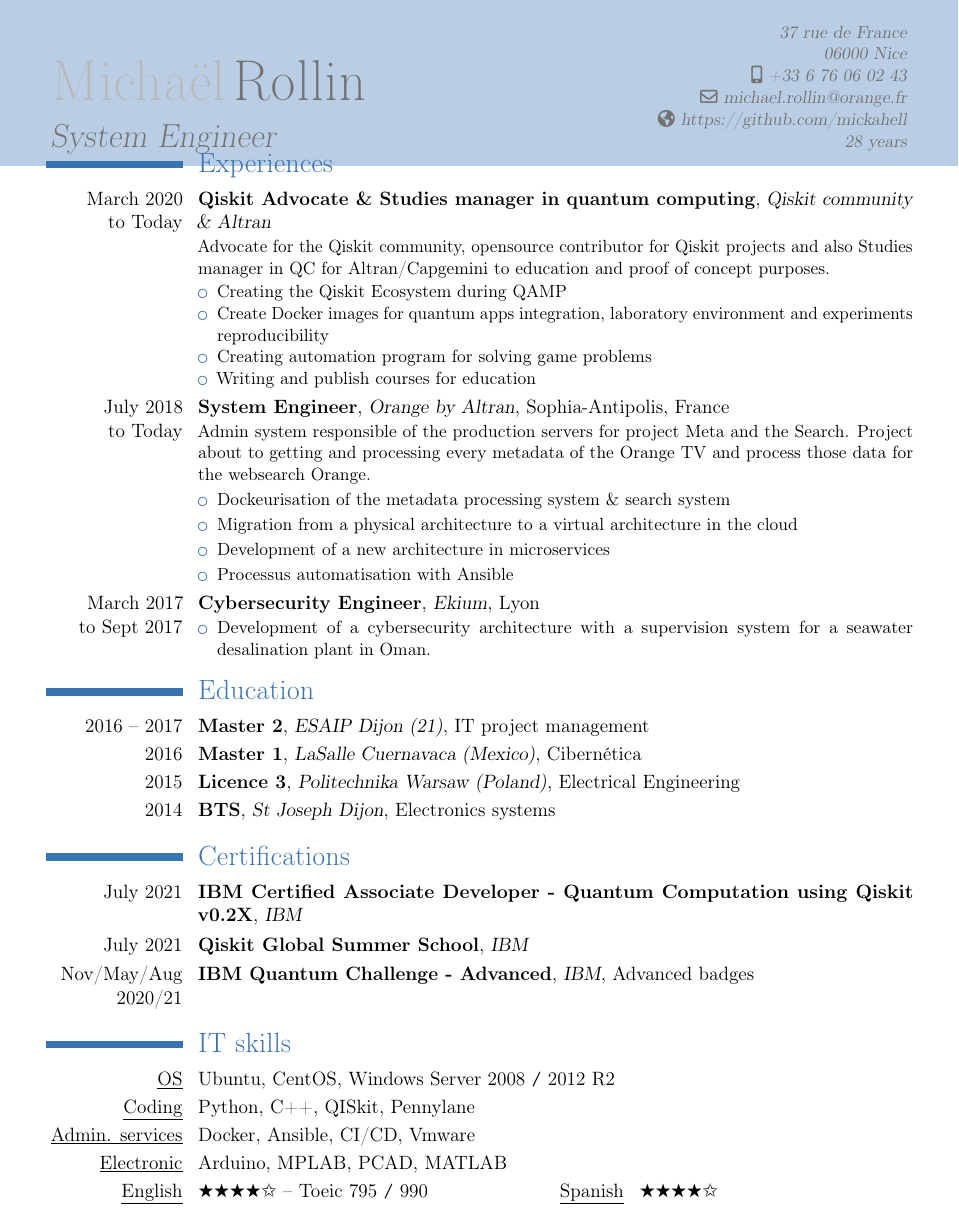
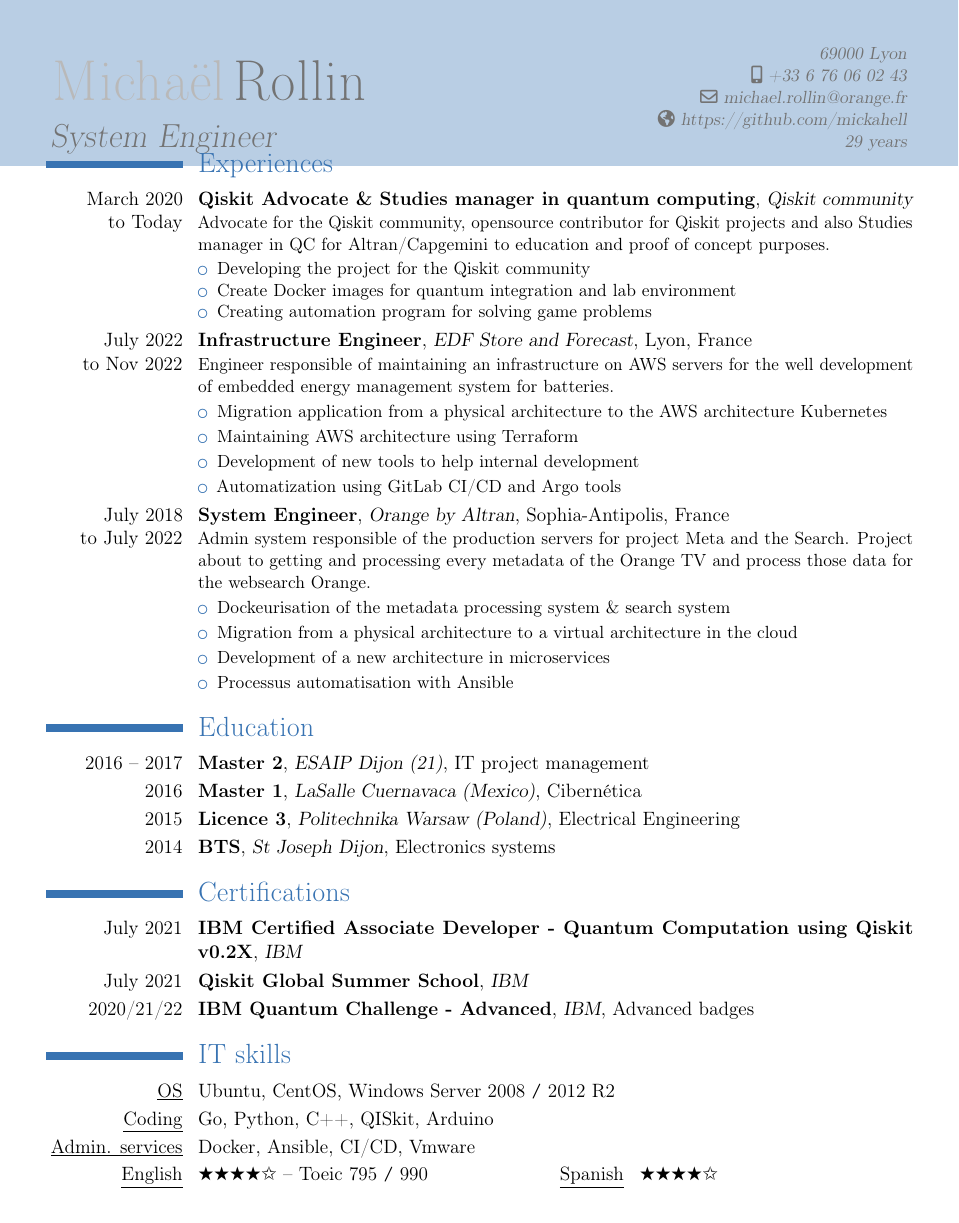
Before and after one commit to mickahell/mickahell, a LaTeX CV (cv/latex/english/cv.tex): part of the page, cut at the place of the change. Compiled offline with pdfLaTeX.

Commit message:
update cv

```diff
--- a/cv/latex/english/cv.tex
+++ b/cv/latex/english/cv.tex
@@ -12,11 +12,11 @@
 \firstname{Michaël}
 \familyname{Rollin}
 \title{System Engineer}
-\address{\tikzmark{start} 37 rue de France}{06000 Nice}
+\address{\tikzmark{start}}{69000 Lyon}
 \email{michael.rollin@orange.fr}
 \homepage{https://github.com/mickahell}
 \mobile{+33 6 76 06 02 43}
-\extrainfo{28 years\tikzmark{end}}
+\extrainfo{29 years\tikzmark{end}}
 
 \begin{document}
 \begin{tikzpicture}[remember picture,overlay]
@@ -28,26 +28,28 @@
 \vspace*{-3\baselineskip}
 
 \section{Experiences}
-\cventry{March 2020 \\to Today}{Qiskit Advocate \& Studies manager in quantum computing}{Qiskit community \& Altran}{}{}{
+\cventry{March 2020 \\to Today}{Qiskit Advocate \& Studies manager in quantum computing}{Qiskit community}{}{}{
 Advocate for the Qiskit community, opensource contributor for Qiskit projects and also Studies manager in QC for Altran/Capgemini to education and proof of concept purposes.
 \begin{itemize}[topsep=1pt, itemsep=0pt, partopsep=0pt, parsep=0pt]
-\item Creating the Qiskit Ecosystem during QAMP
-\item Create Docker images for quantum apps integration, laboratory environment and experiments
-reproducibility
+\item Developing the project for the Qiskit community
+\item Create Docker images for quantum integration and lab environment
 \item Creating automation program for solving game problems
-\item Writing and publish courses for education
 \end{itemize}}
-\cventry{July 2018\\to Today}{System Engineer}{Orange by Altran}{Sophia-Antipolis}{France}{
+\cventry{July 2022\\to Nov 2022}{Infrastructure Engineer}{EDF Store and Forecast}{Lyon}{France}{
+Engineer responsible of maintaining an infrastructure on AWS servers for the well development of embedded energy management system for batteries.
+\begin{itemize}[topsep=2pt, itemsep=1pt, partopsep=1pt, parsep=1pt]
+\item Migration application from a physical architecture to the AWS architecture Kubernetes
+\item Maintaining AWS architecture using Terraform
+\item Development of new tools to help internal development
+\item Automatization using GitLab CI/CD and Argo tools
+\end{itemize}}
+\cventry{July 2018\\to July 2022}{System Engineer}{Orange by Altran}{Sophia-Antipolis}{France}{
 Admin system responsible of the production servers for project Meta and the Search. Project about to getting and processing every metadata of the Orange TV and process those data for the websearch Orange.
 \begin{itemize}[topsep=2pt, itemsep=1pt, partopsep=1pt, parsep=1pt]
 \item Dockeurisation of the metadata processing system \& search system
 \item Migration from a physical architecture to a virtual architecture in the cloud
 \item Development of a new architecture in microservices
 \item Processus automatisation with Ansible
-\end{itemize}}
-\cventry{March 2017 \\to Sept 2017}{Cybersecurity Engineer}{Ekium}{Lyon}{}{
-\begin{itemize}[topsep=1pt, itemsep=0pt, partopsep=0pt, parsep=0pt]
-\item Development of a cybersecurity architecture with a supervision system for a seawater desalination plant in Oman.
 \end{itemize}}
 
 \section{Education}
@@ -59,13 +61,13 @@
 \section{Certifications}
 \cventry{July 2021}{\href{https://www.credly.com/badges/7b27192c-7f23-4725-bd08-a27e7a76c7cb}{IBM Certified Associate Developer - Quantum Computation using Qiskit v0.2X}}{IBM}{}{}{}
 \cventry{July 2021}{\href{https://qiskit.org/events/summer-school/}{Qiskit Global Summer School}}{IBM}{}{}{}
-\cventry{Nov/May/Aug 2020/21}{\href{https://www.credly.com/badges/a020adc5-df85-48ae-9cbf-2e8bed405a5f}{IBM Quantum Challenge - Advanced}}{IBM}{Advanced badges}{}{}
+\cventry{2020/21/22}{\href{https://www.credly.com/badges/a020adc5-df85-48ae-9cbf-2e8bed405a5f}{IBM Quantum Challenge - Advanced}}{IBM}{Advanced badges}{}{}
 
 \section{IT skills}
 \cvitem{\underline{OS}}{Ubuntu, CentOS, Windows Server 2008 \texttt{/} 2012 R2}
-\cvitem{\underline{Coding}}{Python, C++, QISkit, Pennylane}
+\cvitem{\underline{Coding}}{Go, Python, C++, QISkit, Arduino}
 \cvitem{\underline{Admin. services}}{Docker, Ansible, CI/CD, Vmware}
-\cvitem{\underline{Electronic}}{Arduino, MPLAB, PCAD, MATLAB}
+% \cvitem{\underline{Electronic}}{Arduino, MPLAB, PCAD, MATLAB}
 \cvdoubleitem{\underline{English}}{\ding{72}\ding{72}\ding{72}\ding{72}\ding{73} -- Toeic 795 \texttt{/} 990}{\underline{Spanish}}{\ding{72}\ding{72}\ding{72}\ding{72}\ding{73}}{}
 
 \section{Hobbies}
```
Also changed, not shown: cv/json/english/exp_descriptions/edfsf.md (added, +6 -0 lines), cv/latex/francais/cv.tex (+17 -13 lines), cv/latex/english/cv.pdf, cv/latex/francais/cv.pdf, resources/profile_old.png (renamed from resources/profile.png), 6 other files.
